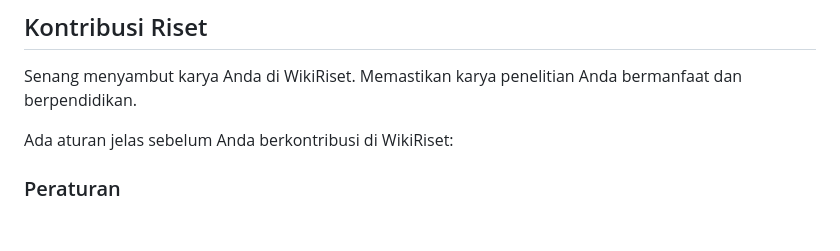
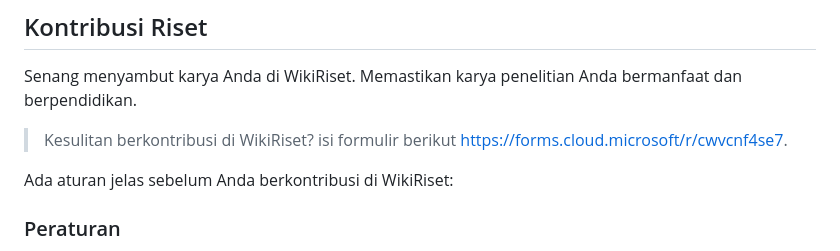
Before and after one commit to fansgodean-prog/wikiriset, a Markdown page: README.md, the part around the change. Rendered like a GitHub page; blank space fills up the shorter version.

Commit message:
Alternatif lainnya
Kesulitan berkontribusi di WikiRiset.

```diff
--- a/README.md
+++ b/README.md
@@ -21,6 +21,8 @@ Dalam melakukannya, ikuti praktik akademis umum untuk mendukung suntingan Anda:
 
 ## Kontribusi Riset
 Senang menyambut karya Anda di WikiRiset. Memastikan karya penelitian Anda bermanfaat dan berpendidikan.
+
+> Kesulitan berkontribusi di WikiRiset? isi formulir berikut https://forms.cloud.microsoft/r/cwvcnf4se7.
 
 Ada aturan jelas sebelum Anda berkontribusi di WikiRiset:
 
```
